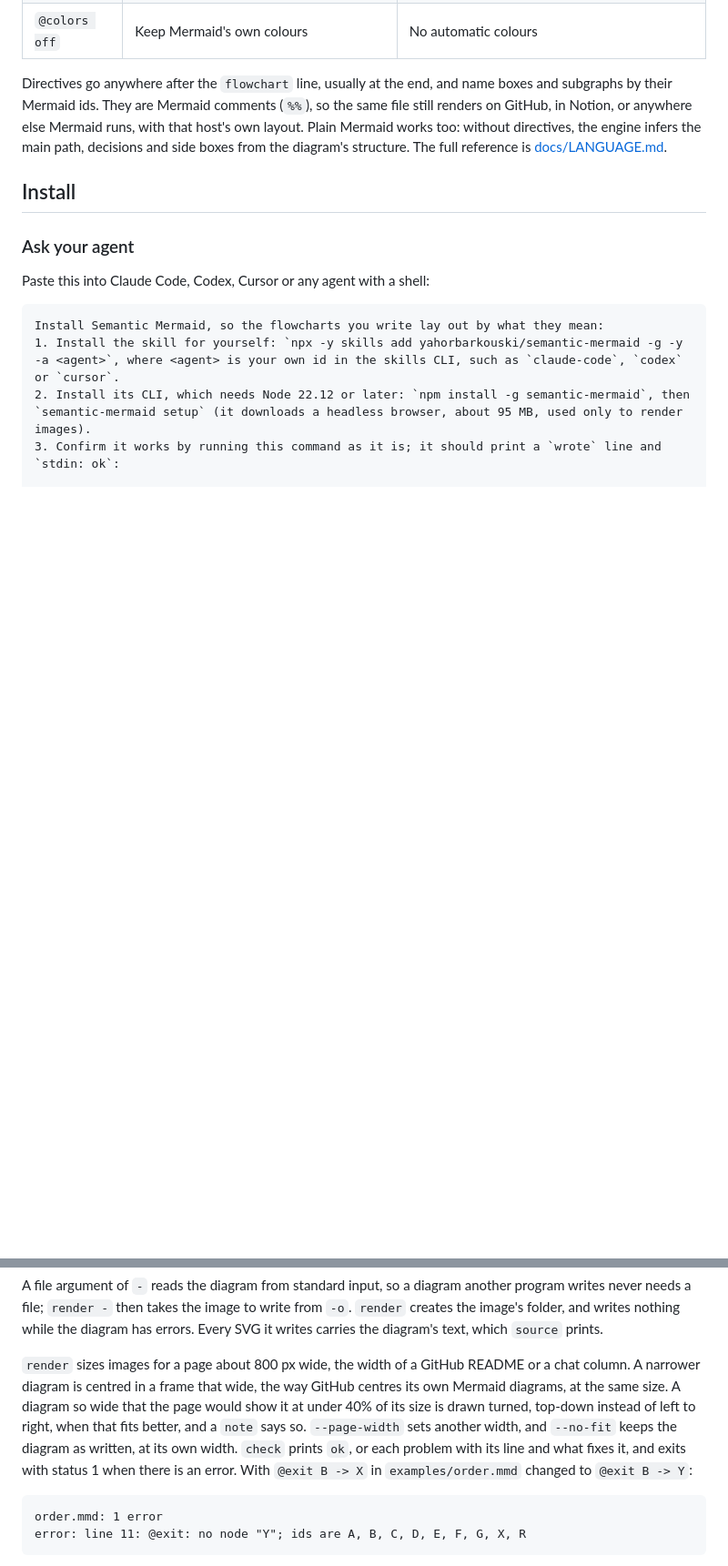
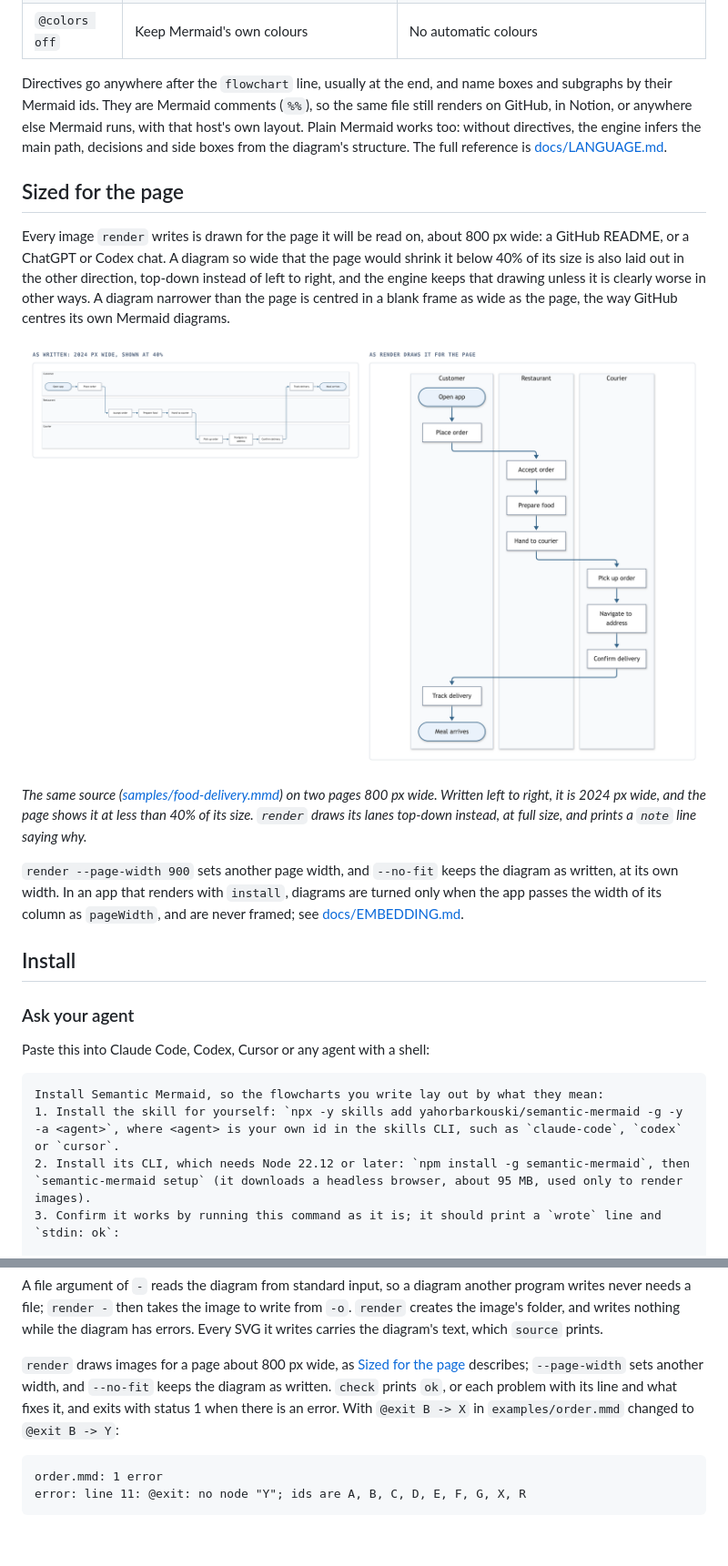
Before and after one commit to yahorbarkouski/semantic-mermaid, a Markdown page: README.md, 2 parts joined by grey strips. Shown: that part at 91% size. GitHub-like rendering; pictures changed too: docs/images/page-fit.png (added); blank space fills up the shorter version.

Commit message:
README: a section on sizing for the page, with a figure of a wide diagram as written and as render draws it

````diff
--- a/README.md
+++ b/README.md
@@ -52,6 +52,16 @@ With these four lines, the path from "Order placed" to "Done" runs in one straig
 
 
 Directives go anywhere after the `flowchart` line, usually at the end, and name boxes and subgraphs by their Mermaid ids. They are Mermaid comments (`%%`), so the same file still renders on GitHub, in Notion, or anywhere else Mermaid runs, with that host's own layout. Plain Mermaid works too: without directives, the engine infers the main path, decisions and side boxes from the diagram's structure. The full reference is [docs/LANGUAGE.md](docs/LANGUAGE.md).
+
+## Sized for the page
+
+Every image `render` writes is drawn for the page it will be read on, about 800 px wide: a GitHub README, or a ChatGPT or Codex chat. A diagram so wide that the page would shrink it below 40% of its size is also laid out in the other direction, top-down instead of left to right, and the engine keeps that drawing unless it is clearly worse in other ways. A diagram narrower than the page is centred in a blank frame as wide as the page, the way GitHub centres its own Mermaid diagrams.
+
+![A delivery process handed between a customer, a restaurant and a courier, on two pages 800 px wide. On the left, drawn left to right as written, it is shrunk to 40% and its labels are too small to read. On the right, the three lanes are drawn top-down and the diagram fits the page at full size.](docs/images/page-fit.png)
+
+*The same source ([samples/food-delivery.mmd](samples/food-delivery.mmd)) on two pages 800 px wide. Written left to right, it is 2024 px wide, and the page shows it at less than 40% of its size. `render` draws its lanes top-down instead, at full size, and prints a `note` line saying why.*
+
+`render --page-width 900` sets another page width, and `--no-fit` keeps the diagram as written, at its own width. In an app that renders with `install`, diagrams are turned only when the app passes the width of its column as `pageWidth`, and are never framed; see [docs/EMBEDDING.md](docs/EMBEDDING.md).
 
 ## Install
 
@@ -134,7 +144,7 @@ semantic-mermaid source order.svg
 
 A file argument of `-` reads the diagram from standard input, so a diagram another program writes never needs a file; `render -` then takes the image to write from `-o`. `render` creates the image's folder, and writes nothing while the diagram has errors. Every SVG it writes carries the diagram's text, which `source` prints.
 
-`render` sizes images for a page about 800 px wide, the width of a GitHub README or a chat column. A narrower diagram is centred in a frame that wide, the way GitHub centres its own Mermaid diagrams, at the same size. A diagram so wide that the page would show it at under 40% of its size is drawn turned, top-down instead of left to right, when that fits better, and a `note` says so. `--page-width` sets another width, and `--no-fit` keeps the diagram as written, at its own width. `check` prints `ok`, or each problem with its line and what fixes it, and exits with status 1 when there is an error. With `@exit B -> X` in `examples/order.mmd` changed to `@exit B -> Y`:
+`render` draws images for a page about 800 px wide, as [Sized for the page](#sized-for-the-page) describes; `--page-width` sets another width, and `--no-fit` keeps the diagram as written. `check` prints `ok`, or each problem with its line and what fixes it, and exits with status 1 when there is an error. With `@exit B -> X` in `examples/order.mmd` changed to `@exit B -> Y`:
 
 ```
 order.mmd: 1 error
````
Also changed, not shown: 1 other file.
